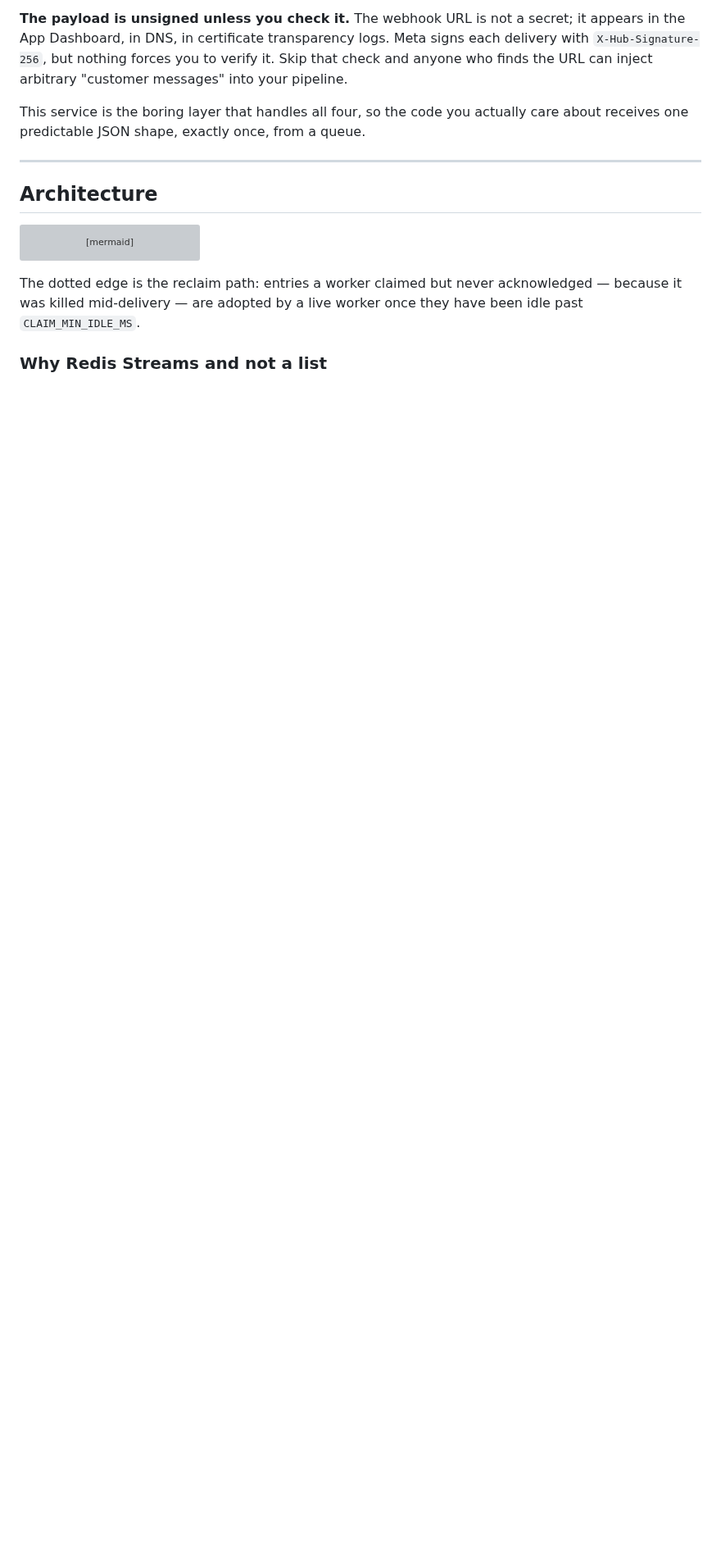
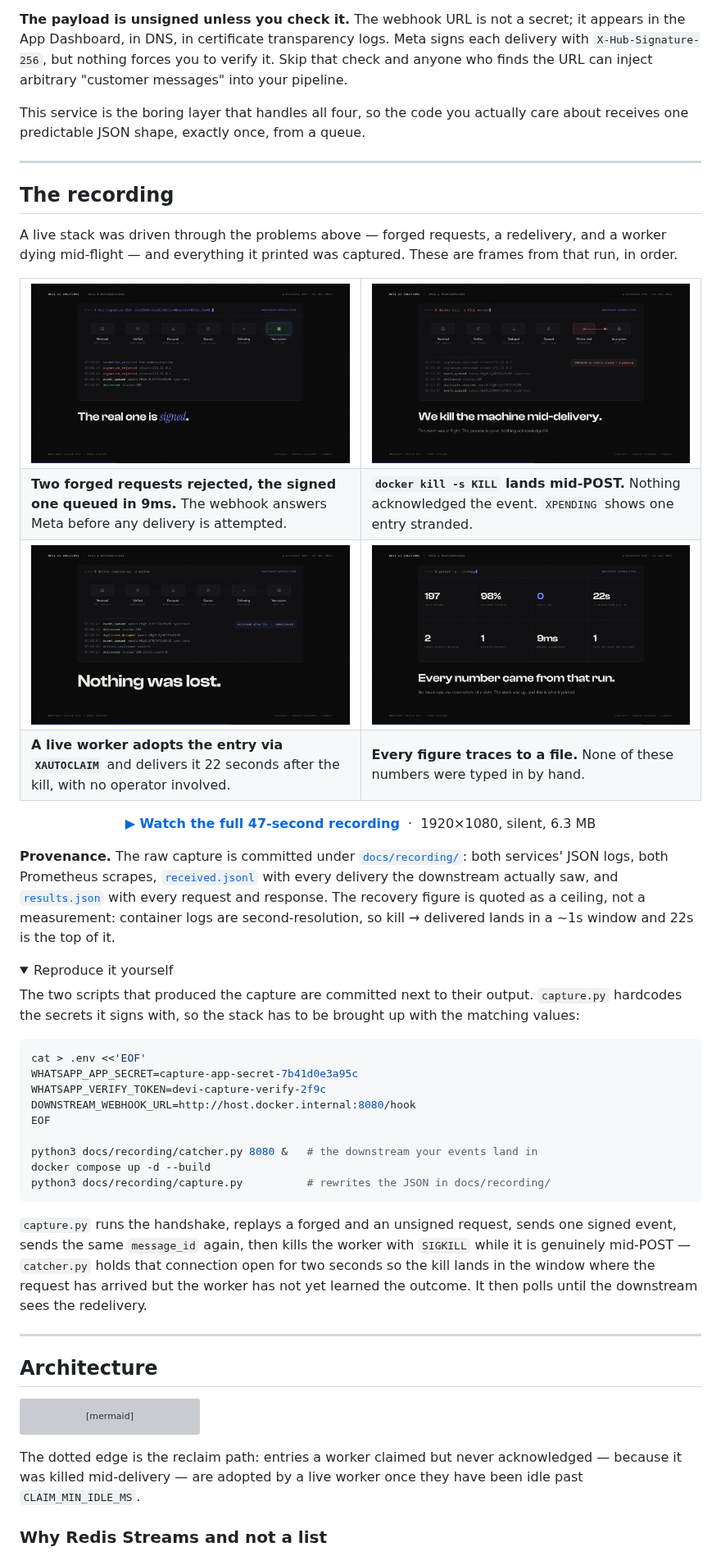
Before and after one commit to harinazrekar/whatsapp-normalizer, a Markdown page: README.md, the part around one of its changes. Shown at 82% size. Drawn GitHub-style; pictures changed too: docs/media/intact.png (added), docs/media/killed.png (added), docs/media/proof.png (added); folded sections open; blank space fills up the shorter version; grey boxes are pictures that could not be loaded.

Commit message:
docs: lead the README with the recorded run, and ship the run itself
The README argued for the service in prose and asked the reader to take the
figures on trust. It now opens with the proof: a loop of a worker being killed
with SIGKILL mid-POST and the entry being reclaimed and delivered 22 seconds
later, then a four-frame storyboard of the whole capture.

More importantly the capture is committed alongside it, under docs/recording:
both services' JSON logs, both Prometheus scrapes, every delivery the downstream
actually received, and results.json with each request and response. Nothing in
the README quotes a number that cannot be traced back to a file in there. The
two scripts that produced it are committed too, with the absolute paths they had
while recording replaced by ones resolved from the repo root, so the run can be
reproduced rather than just believed.

Two rendering details cost more time than the content did, and are worth writing
down. Inside a centered div GitHub turns a newline into a <br>, so one badge per
line renders as a column instead of a row -- the badges are deliberately on a
single source line. Hard line breaks are on in GitHub's markdown, so wrapped
prose renders with forced breaks; the new paragraphs are unwrapped to match the
rest of the file.

The hero is a GIF rather than the mp4 because GitHub only renders a video from
a user-attachments URL -- repo-relative and raw.githubusercontent paths are not
rendered at all. The full 47-second recording is committed and linked, and the
one-time upgrade to a native player is noted in a comment where it would go.

````diff
--- a/README.md
+++ b/README.md
@@ -23,6 +43,65 @@ The WhatsApp Cloud API webhook is deceptively hostile. Four things about it brea
 **The payload is unsigned unless you check it.** The webhook URL is not a secret; it appears in the App Dashboard, in DNS, in certificate transparency logs. Meta signs each delivery with `X-Hub-Signature-256`, but nothing forces you to verify it. Skip that check and anyone who finds the URL can inject arbitrary "customer messages" into your pipeline.
 
 This service is the boring layer that handles all four, so the code you actually care about receives one predictable JSON shape, exactly once, from a queue.
+
+---
+
+## The recording
+
+A live stack was driven through the problems above — forged requests, a redelivery, and a worker dying mid-flight — and everything it printed was captured. These are frames from that run, in order.
+
+<table>
+<tr>
+<td width="50%"><img src="docs/media/signed.png" alt="A signed webhook delivery is accepted and queued in 9ms, after two forged requests are rejected"></td>
+<td width="50%"><img src="docs/media/killed.png" alt="The delivery worker is killed with SIGKILL mid-POST; the pipeline leg to the downstream system breaks and one entry is left pending"></td>
+</tr>
+<tr>
+<td><b>Two forged requests rejected, the signed one queued in 9ms.</b> The webhook answers Meta before any delivery is attempted.</td>
+<td><b><code>docker kill -s KILL</code> lands mid-POST.</b> Nothing acknowledged the event. <code>XPENDING</code> shows one entry stranded.</td>
+</tr>
+<tr>
+<td><img src="docs/media/intact.png" alt="A second worker reclaims the pending entry and delivers it; nothing was lost"></td>
+<td><img src="docs/media/proof.png" alt="Result panel: 197 tests passing, 98 percent statement coverage, 0 events lost, 22 seconds to recover from kill -9"></td>
+</tr>
+<tr>
+<td><b>A live worker adopts the entry via <code>XAUTOCLAIM</code></b> and delivers it 22 seconds after the kill, with no operator involved.</td>
+<td><b>Every figure traces to a file.</b> None of these numbers were typed in by hand.</td>
+</tr>
+</table>
+
+<p align="center"><a href="docs/media/recording.mp4"><b>▶ Watch the full 47-second recording</b></a> &nbsp;·&nbsp; 1920×1080, silent, 6.3 MB</p>
+
+<!--
+  The link above opens GitHub's file viewer, which plays the mp4. To get a native
+  inline player in this README instead, drag docs/media/recording.mp4 into a new
+  issue comment on this repo, copy the github.com/user-attachments/assets/... URL
+  GitHub hands back, and paste it on its own line here. That URL scheme is the only
+  one GitHub renders as a <video>; repo-relative and raw.githubusercontent paths
+  are not rendered.
+-->
+
+**Provenance.** The raw capture is committed under [`docs/recording/`](docs/recording): both services' JSON logs, both Prometheus scrapes, [`received.jsonl`](docs/recording/received.jsonl) with every delivery the downstream actually saw, and [`results.json`](docs/recording/results.json) with every request and response. The recovery figure is quoted as a ceiling, not a measurement: container logs are second-resolution, so kill → delivered lands in a ~1s window and 22s is the top of it.
+
+<details>
+<summary>Reproduce it yourself</summary>
+
+The two scripts that produced the capture are committed next to their output. `capture.py` hardcodes the secrets it signs with, so the stack has to be brought up with the matching values:
+
+```bash
+cat > .env <<'EOF'
+WHATSAPP_APP_SECRET=capture-app-secret-7b41d0e3a95c
+WHATSAPP_VERIFY_TOKEN=devi-capture-verify-2f9c
+DOWNSTREAM_WEBHOOK_URL=http://host.docker.internal:8080/hook
+EOF
+
+python3 docs/recording/catcher.py 8080 &   # the downstream your events land in
+docker compose up -d --build
+python3 docs/recording/capture.py          # rewrites the JSON in docs/recording/
+```
+
+`capture.py` runs the handshake, replays a forged and an unsigned request, sends one signed event, sends the same `message_id` again, then kills the worker with `SIGKILL` while it is genuinely mid-POST — `catcher.py` holds that connection open for two seconds so the kill lands in the window where the request has arrived but the worker has not yet learned the outcome. It then polls until the downstream sees the redelivery.
+
+</details>
 
 ---
 
````
Also changed, not shown: other parts of README.md (+28 -6 lines), docs/media/banner.png (added), 10 other files.
